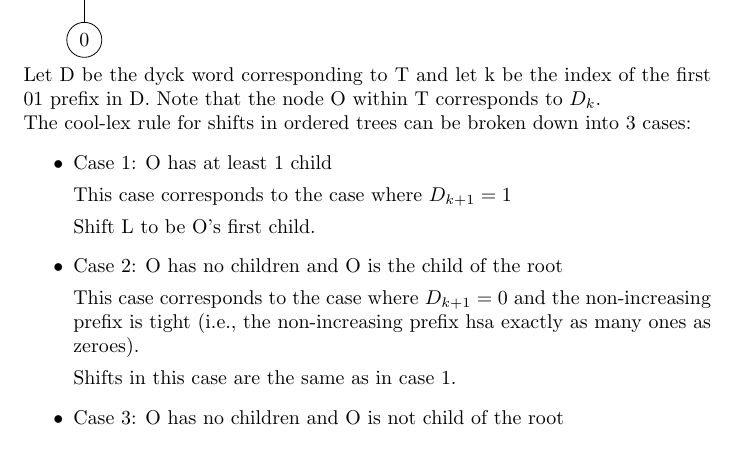
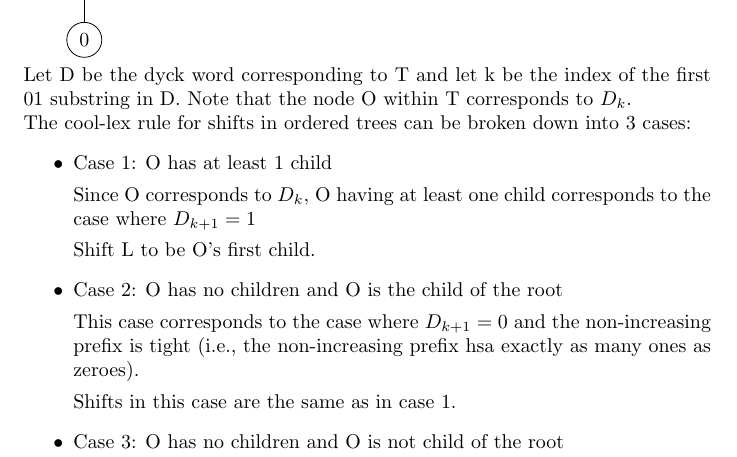
Before and after one commit to pwl45/ordered-trees, a LaTeX problem sheet (otree/examples.tex): part of page 1 of 4, cut so that both start at the same text. Compiled offline with pdfLaTeX.

Commit message:
fixing terminology

```diff
--- a/otree/examples.tex
+++ b/otree/examples.tex
@@ -19,18 +19,23 @@ $T=$
     \Tree [.1 [.2 [.P(3) [.L(1) [.1 [.1 [.0 ] ] ] ] [.O(1) [.0 ] ] [.0 ] ] [.1 [.0 ] ] ] ]
 \end{tikzpicture}
 
-\noindent Let D be the dyck word corresponding to T and let k be the index of the first 01 prefix in D. Note that the node O within T corresponds to $D_k$.
+\noindent Let D be the dyck word corresponding to T and let k be the index of the first 01 substring in D. Note that the node O within T corresponds to $D_k$.
 
 \noindent The cool-lex rule for shifts in ordered trees can be broken down into 3 cases:
 \begin{itemize}
     \item Case 1: O has at least 1 child
 
-	This case corresponds to the case where $D_{k+1}=1$
+	Since O corresponds to $D_k$, O having at least one child corresponds to the case where $D_{k+1}=1$
+
 
 	Shift L to be O's first child.
 
 
     \item Case 2: O has no children and O is the child of the root
+
+	% O is a child of the root $\iff$ the prefix is tight.
+
+	% This is because the level of O is equal to $1+a-b$, where a and b are the numbers of ones and zeroes in the non-increasing prefix respectively.
 
 	This case corresponds to the case where $D_{k+1}=0$ and the non-increasing prefix is tight (i.e., the non-increasing prefix hsa exactly as many ones as zeroes).
 
```
Also changed, not shown: otree/examples.pdf.
